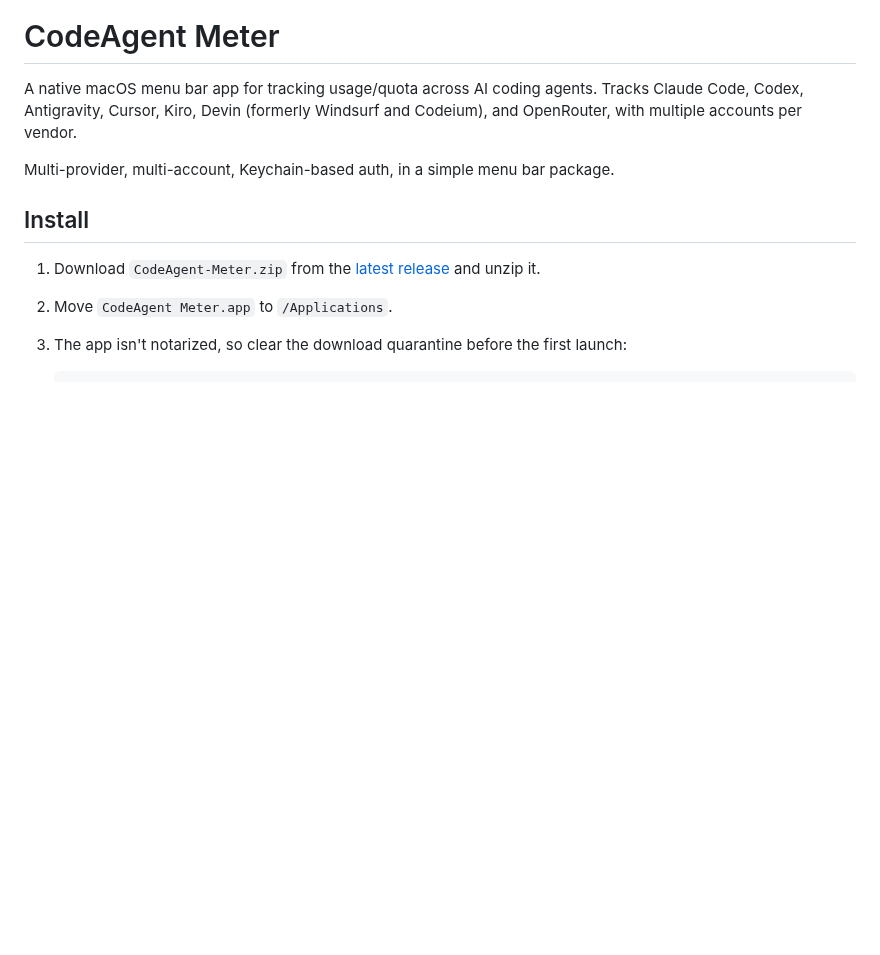
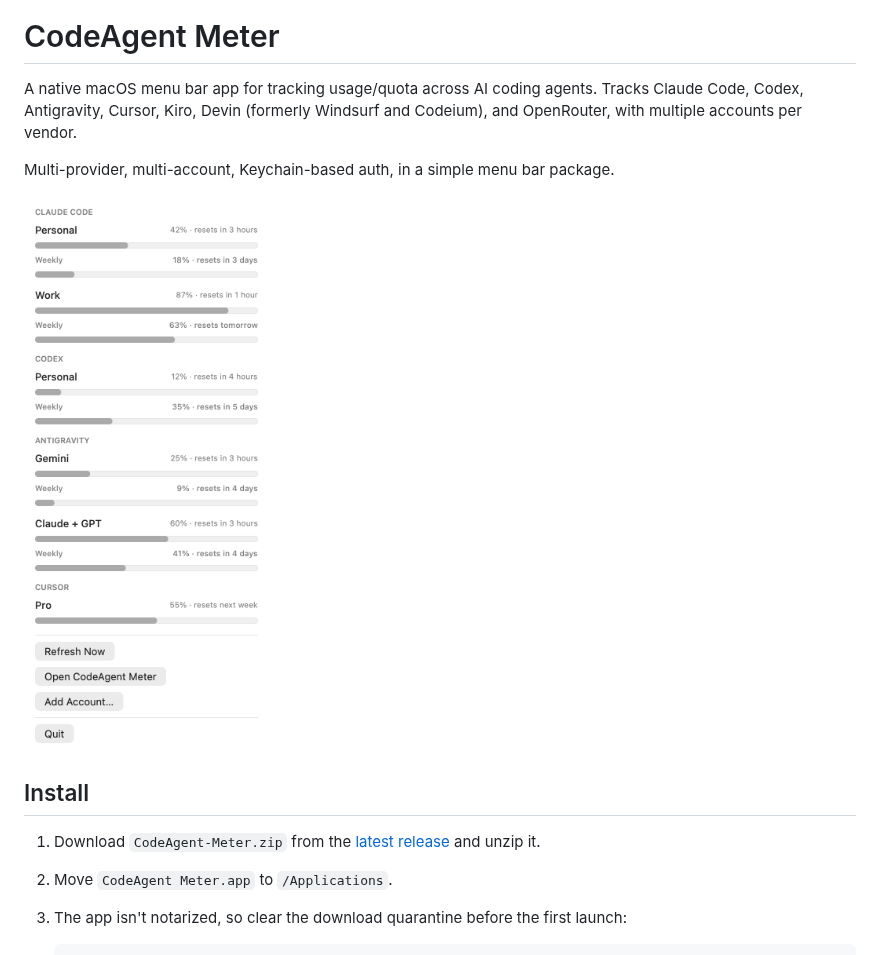
Before and after one commit to teknikqa/codeagent-meter, a Markdown page: README.md, the part around the change. Rendered like a GitHub page; pictures changed too: docs/menu.png (added); blank space fills up the shorter version.

Commit message:
docs: add menu bar screenshot to README (#35)

```diff
--- a/README.md
+++ b/README.md
@@ -3,6 +3,8 @@
 A native macOS menu bar app for tracking usage/quota across AI coding agents. Tracks Claude Code, Codex, Antigravity, Cursor, Kiro, Devin (formerly Windsurf and Codeium), and OpenRouter, with multiple accounts per vendor.
 
 Multi-provider, multi-account, Keychain-based auth, in a simple menu bar package.
+
+<img src="docs/menu.png" alt="The menu bar dropdown showing session and weekly usage bars for Claude Code, Codex, Antigravity and Cursor accounts" width="312">
 
 ## Install
 
```
